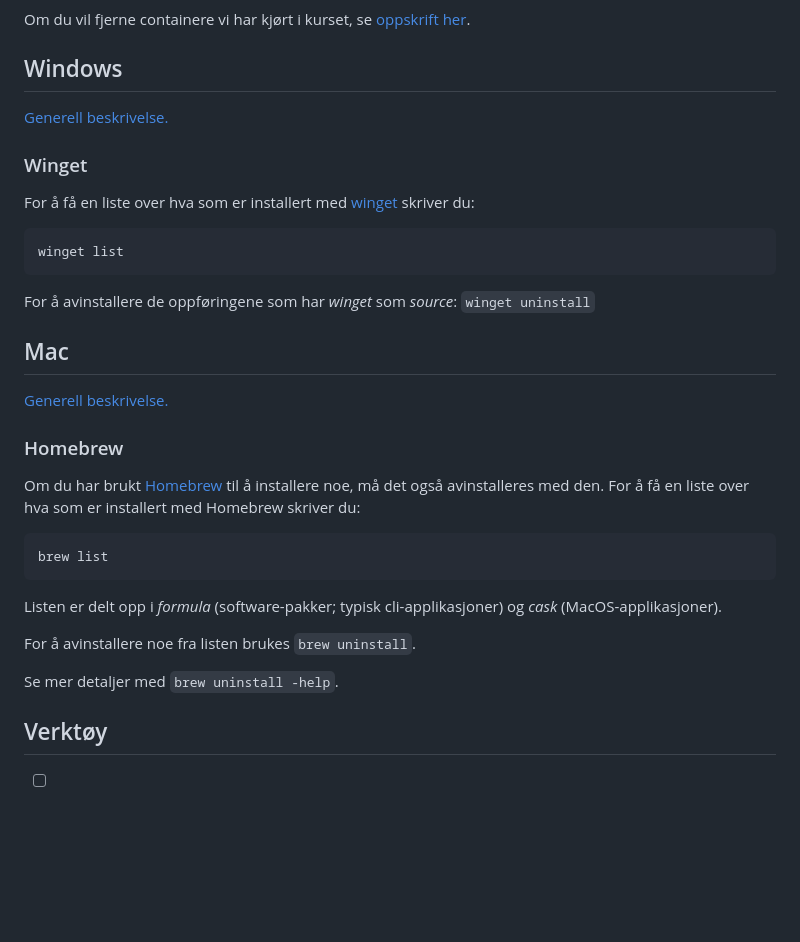
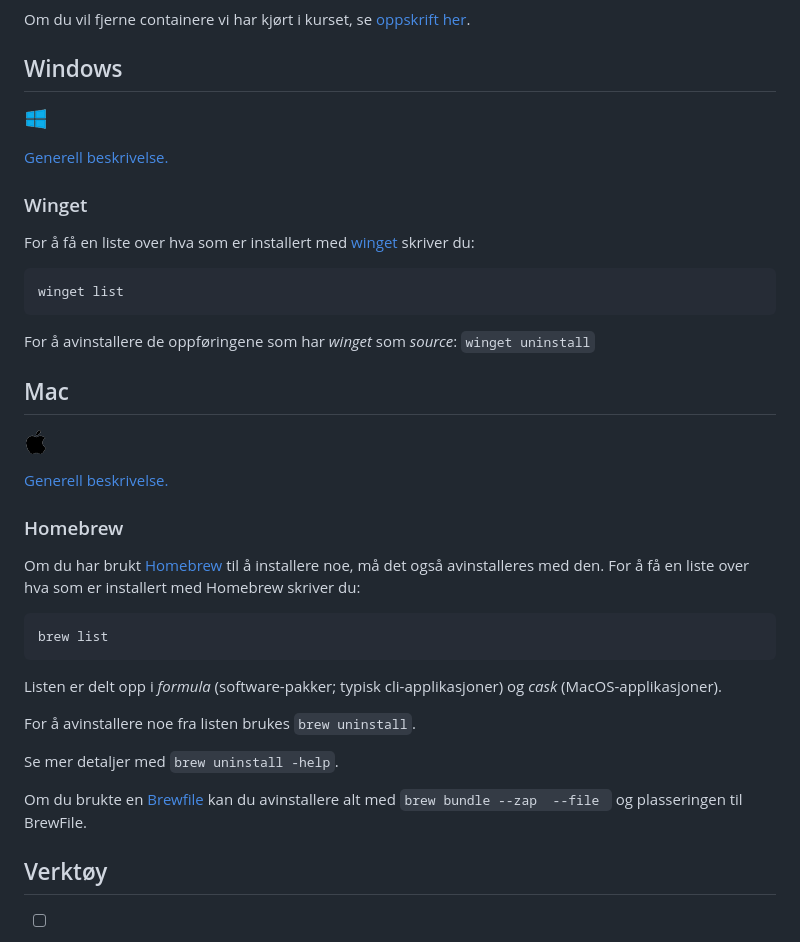
Before and after one commit to bekk/oppdrift_backend, a Markdown page: avinstallering.md, the part around the change printed below. Drawn GitHub-style; pictures changed too: img/mac_logo.png (added), img/win_logo.png (added); blank space fills up the shorter version.

```diff
--- a/avinstallering.md
+++ b/avinstallering.md
@@ -8,6 +9,7 @@ Om du ønsker, kan du avinstallere programvaren vi har brukt etter kurset.
 Om du vil fjerne containere vi har kjørt i kurset, se [oppskrift her](./del_1/Docker_Jukselapp.md#docker-kommandoer).
 
 ## Windows
+![Windows](./img/win_logo.png)
 
 [Generell beskrivelse.](https://support.microsoft.com/en-us/windows/uninstall-or-remove-apps-and-programs-in-windows-4b55f974-2cc6-2d2b-d092-5905080eaf98)
 
@@ -22,6 +24,7 @@ winget list
 For å avinstallere de oppføringene som har *winget* som *source*: `winget uninstall`
 
 ## Mac
+![Mac](./img/mac_logo.png)
 
 [Generell beskrivelse.](https://support.apple.com/en-us/102610)
 
@@ -40,6 +43,10 @@ og *cask* (MacOS-applikasjoner).
 For å avinstallere noe fra listen brukes `brew uninstall`.
 
 Se mer detaljer med `brew uninstall -help`.
+
+Om du brukte en [Brewfile](./installering.md#bruk-av-brewfile)
+kan du avinstallere alt med
+`brew bundle --zap  --file ` og plasseringen til BrewFile.
 
 ## Verktøy
 
```
Also changed, not shown: other parts of avinstallering.md (+1 -0 lines), installering.md (added, +73 -0 lines), img/linux_logo.png (added), 1 other file.
